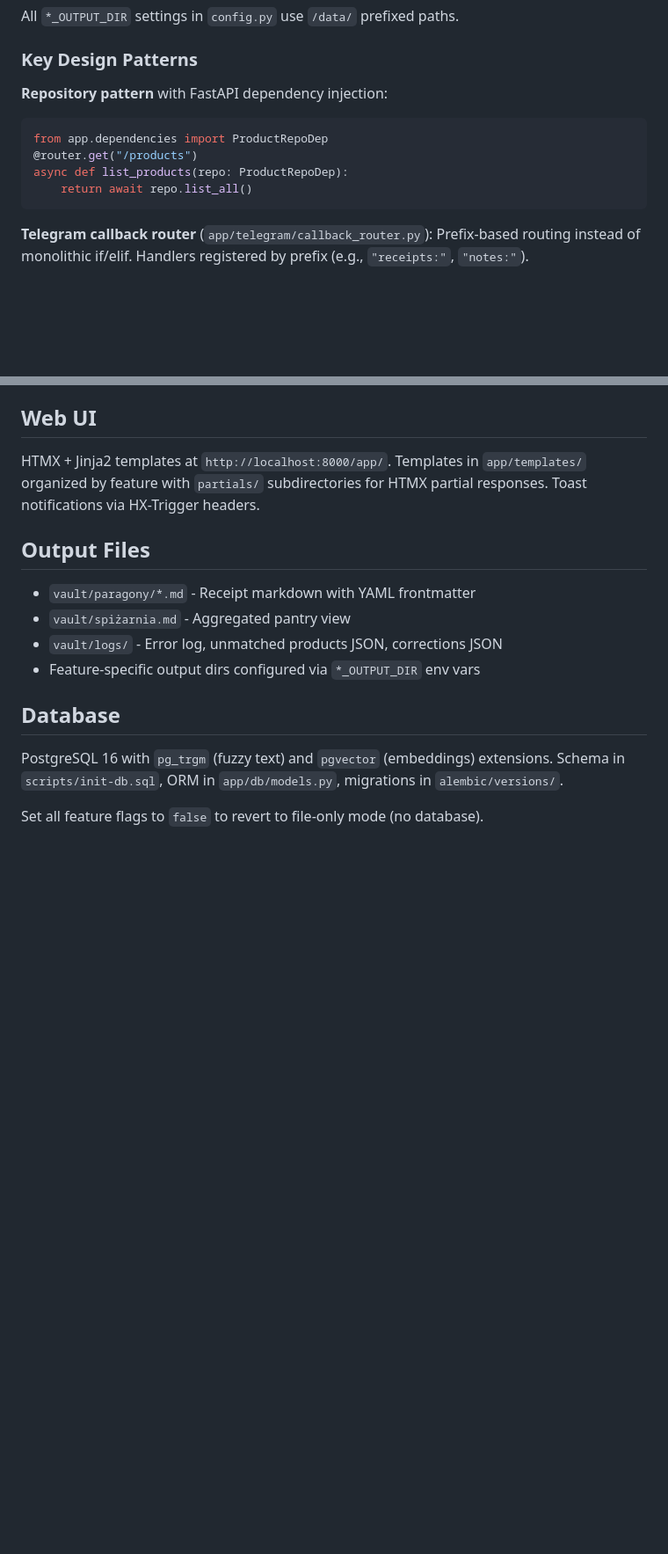
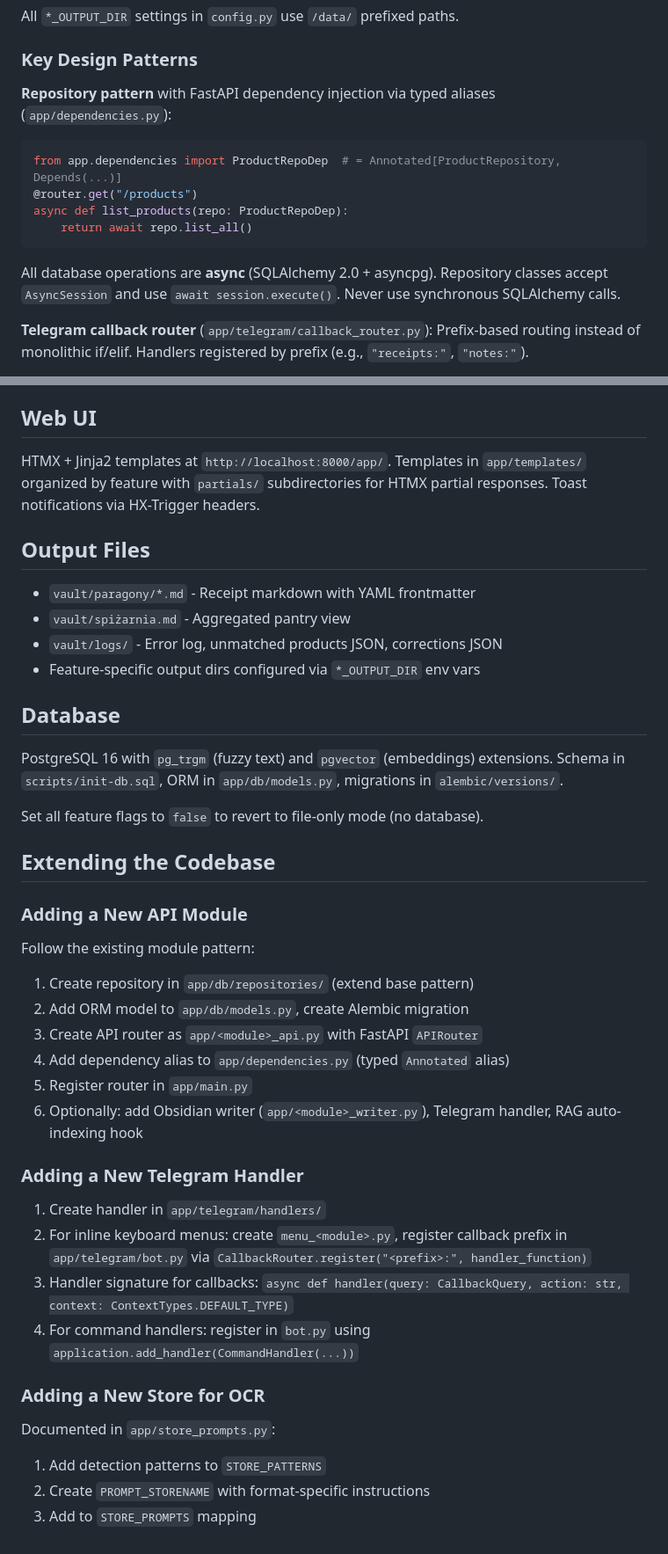
Before and after one commit to codemarcinu/ocr_vision, a Markdown page: CLAUDE.md, 2 parts joined by grey strips. Shown at 88% size. GitHub-like rendering; blank space fills up the shorter version.

````diff
--- a/CLAUDE.md
+++ b/CLAUDE.md
@@ -112,13 +132,14 @@ All `*_OUTPUT_DIR` settings in `config.py` use `/data/` prefixed paths.
 
 ### Key Design Patterns
 
-**Repository pattern** with FastAPI dependency injection:
+**Repository pattern** with FastAPI dependency injection via typed aliases (`app/dependencies.py`):
 ```python
-from app.dependencies import ProductRepoDep
+from app.dependencies import ProductRepoDep  # = Annotated[ProductRepository, Depends(...)]
 @router.get("/products")
 async def list_products(repo: ProductRepoDep):
     return await repo.list_all()
 ```
+All database operations are **async** (SQLAlchemy 2.0 + asyncpg). Repository classes accept `AsyncSession` and use `await session.execute()`. Never use synchronous SQLAlchemy calls.
 
 **Telegram callback router** (`app/telegram/callback_router.py`): Prefix-based routing instead of monolithic if/elif. Handlers registered by prefix (e.g., `"receipts:"`, `"notes:"`).
 
@@ -224,3 +244,29 @@ HTMX + Jinja2 templates at `http://localhost:8000/app/`. Templates in `app/templ
 PostgreSQL 16 with `pg_trgm` (fuzzy text) and `pgvector` (embeddings) extensions. Schema in `scripts/init-db.sql`, ORM in `app/db/models.py`, migrations in `alembic/versions/`.
 
 Set all feature flags to `false` to revert to file-only mode (no database).
+
+## Extending the Codebase
+
+### Adding a New API Module
+
+Follow the existing module pattern:
+1. Create repository in `app/db/repositories/` (extend base pattern)
+2. Add ORM model to `app/db/models.py`, create Alembic migration
+3. Create API router as `app/<module>_api.py` with FastAPI `APIRouter`
+4. Add dependency alias to `app/dependencies.py` (typed `Annotated` alias)
+5. Register router in `app/main.py`
+6. Optionally: add Obsidian writer (`app/<module>_writer.py`), Telegram handler, RAG auto-indexing hook
+
+### Adding a New Telegram Handler
+
+1. Create handler in `app/telegram/handlers/`
+2. For inline keyboard menus: create `menu_<module>.py`, register callback prefix in `app/telegram/bot.py` via `CallbackRouter.register("<prefix>:", handler_function)`
+3. Handler signature for callbacks: `async def handler(query: CallbackQuery, action: str, context: ContextTypes.DEFAULT_TYPE)`
+4. For command handlers: register in `bot.py` using `application.add_handler(CommandHandler(...))`
+
+### Adding a New Store for OCR
+
+Documented in `app/store_prompts.py`:
+1. Add detection patterns to `STORE_PATTERNS`
+2. Create `PROMPT_STORENAME` with format-specific instructions
+3. Add to `STORE_PROMPTS` mapping
````
Also changed, not shown: other parts of CLAUDE.md (+23 -4 lines).
